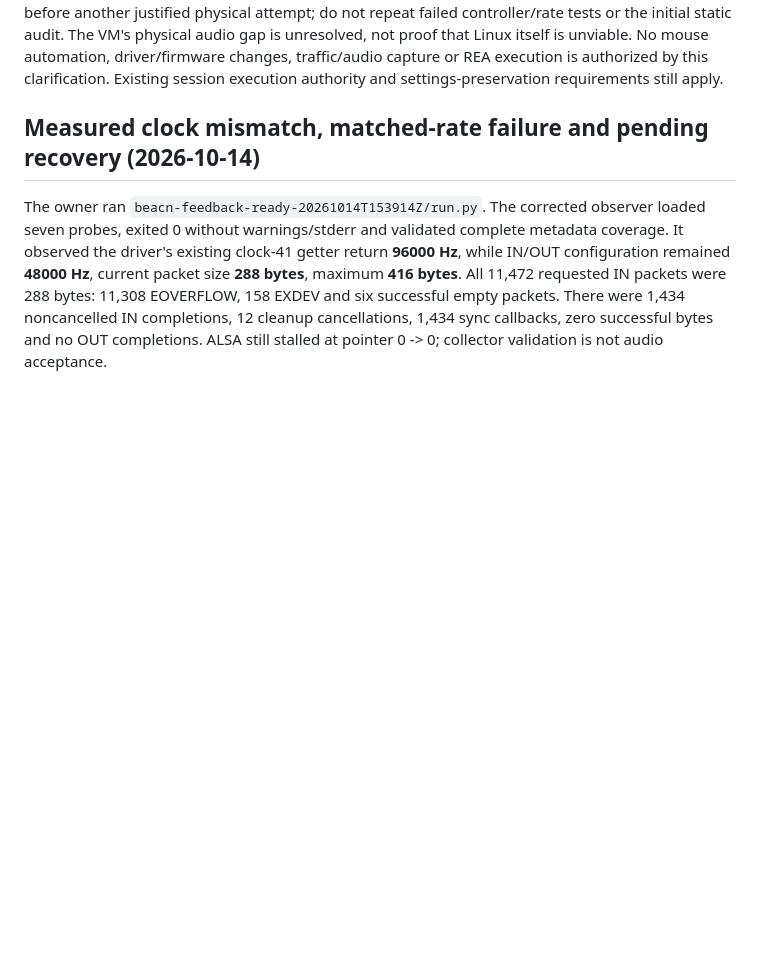
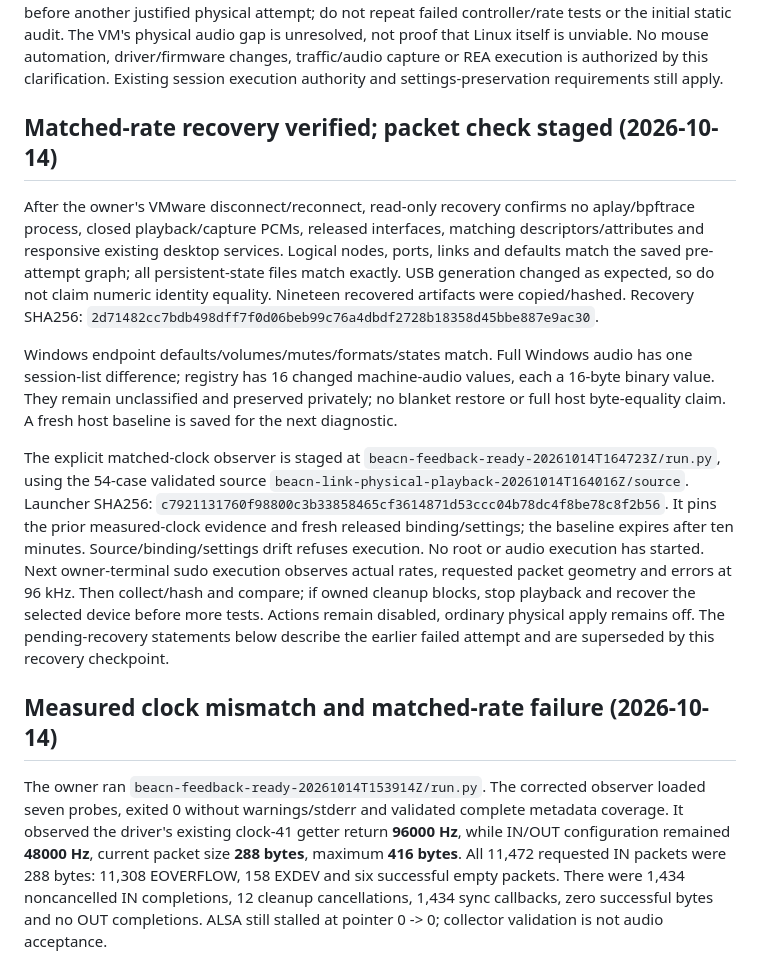
Before and after one commit to joenilan/beacn-link-linux, a Markdown page: docs/HANDOFF.md, the part around the change. Rendered like a GitHub page; blank space fills up the shorter version.

Commit message:
Verify matched-rate recovery and stage packet geometry check [skip ci]

```diff
--- a/docs/HANDOFF.md
+++ b/docs/HANDOFF.md
@@ -22,7 +22,36 @@ mouse automation, driver/firmware changes, traffic/audio capture or REA executio
 is authorized by this clarification. Existing session execution authority and
 settings-preservation requirements still apply.
 
-## Measured clock mismatch, matched-rate failure and pending recovery (2026-10-14)
+## Matched-rate recovery verified; packet check staged (2026-10-14)
+
+After the owner's VMware disconnect/reconnect, read-only recovery confirms no
+aplay/bpftrace process, closed playback/capture PCMs, released interfaces, matching
+descriptors/attributes and responsive existing desktop services. Logical nodes,
+ports, links and defaults match the saved pre-attempt graph; all persistent-state
+files match exactly. USB generation changed as expected, so do not claim numeric
+identity equality. Nineteen recovered artifacts were copied/hashed. Recovery SHA256:
+`2d71482cc7bdb498dff7f0d06beb99c76a4dbdf2728b18358d45bbe887e9ac30`.
+
+Windows endpoint defaults/volumes/mutes/formats/states match. Full Windows audio
+has one session-list difference; registry has 16 changed machine-audio values,
+each a 16-byte binary value. They remain unclassified and preserved privately;
+no blanket restore or full host byte-equality claim. A fresh host baseline is saved
+for the next diagnostic.
+
+The explicit matched-clock observer is staged at
+`beacn-feedback-ready-20261014T164723Z/run.py`, using the 54-case validated source
+`beacn-link-physical-playback-20261014T164016Z/source`. Launcher SHA256:
+`c7921131760f98800c3b33858465cf3614871d53ccc04b78dc4f8be78c8f2b56`.
+It pins the prior measured-clock evidence and fresh released binding/settings;
+the baseline expires after ten minutes. Source/binding/settings drift refuses
+execution. No root or audio execution has started. Next owner-terminal sudo
+execution observes actual rates, requested packet geometry and errors at 96 kHz.
+Then collect/hash and compare; if owned cleanup blocks, stop playback and recover
+the selected device before more tests. Actions remain disabled, ordinary physical
+apply remains off. The pending-recovery statements below describe the earlier
+failed attempt and are superseded by this recovery checkpoint.
+
+## Measured clock mismatch and matched-rate failure (2026-10-14)
 
 The owner ran `beacn-feedback-ready-20261014T153914Z/run.py`. The corrected
 observer loaded seven probes, exited 0 without warnings/stderr and validated
```
Also changed, not shown: docs/native-studio-playback.md (+20 -0 lines).
